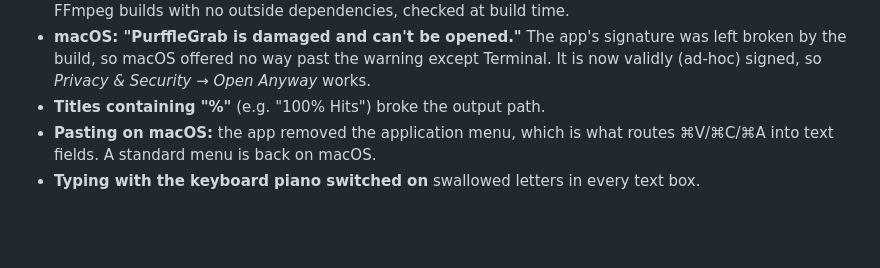
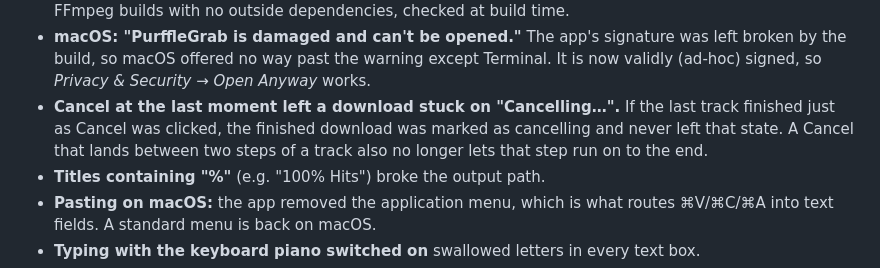
Before and after one commit to Chamanrajragu/purffle-grab, a Markdown page: CHANGELOG.md, the part around the change. GitHub-like rendering; blank space fills up the shorter version.

Commit message:
Changelog: late-Cancel fix in 12.0.0
Co-Authored-By: Claude Opus 5.5 <noreply@anthropic.com>
Claude-Session: https://claude.ai/code/session_013eTAjHSCz3Qizf8Qaygi7r

```diff
--- a/CHANGELOG.md
+++ b/CHANGELOG.md
@@ -111,6 +111,10 @@ and downloads repair themselves when a site changes.
   was left broken by the build, so macOS offered no way past the warning except
   Terminal. It is now validly (ad-hoc) signed, so *Privacy & Security → Open
   Anyway* works.
+- **Cancel at the last moment left a download stuck on "Cancelling…".** If the
+  last track finished just as Cancel was clicked, the finished download was
+  marked as cancelling and never left that state. A Cancel that lands between
+  two steps of a track also no longer lets that step run on to the end.
 - **Titles containing "%"** (e.g. "100% Hits") broke the output path.
 - **Pasting on macOS:** the app removed the application menu, which is what routes
   ⌘V/⌘C/⌘A into text fields. A standard menu is back on macOS.
```
